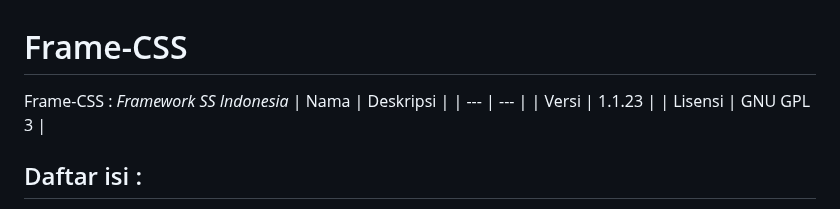
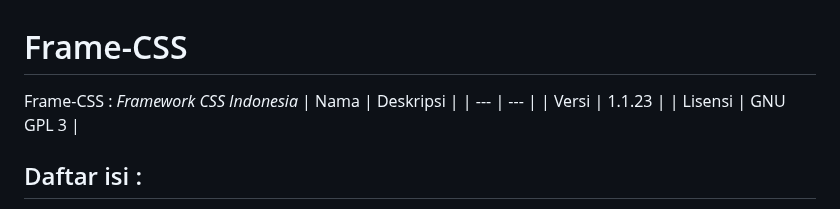
Before and after one commit to nelsenpro/frame, a Markdown page: README.md, the part around the change. Drawn GitHub-style.

```diff
--- a/README.md
+++ b/README.md
@@ -1,5 +1,5 @@
 # Frame-CSS
-Frame-CSS : _Framework SS Indonesia_
+Frame-CSS : _Framework CSS Indonesia_
 | Nama | Deskripsi |
 | --- | --- |
 | Versi | 1.1.23 |
```
